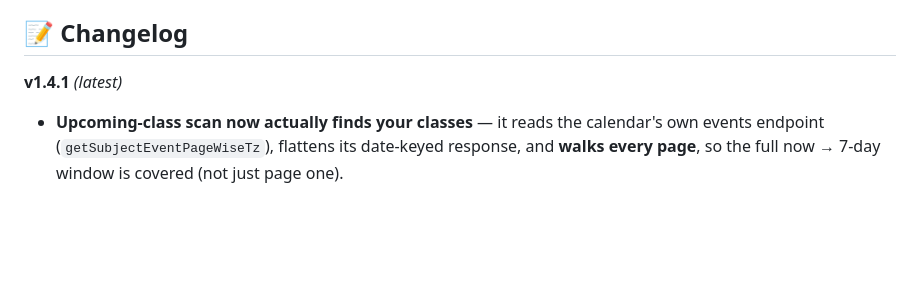
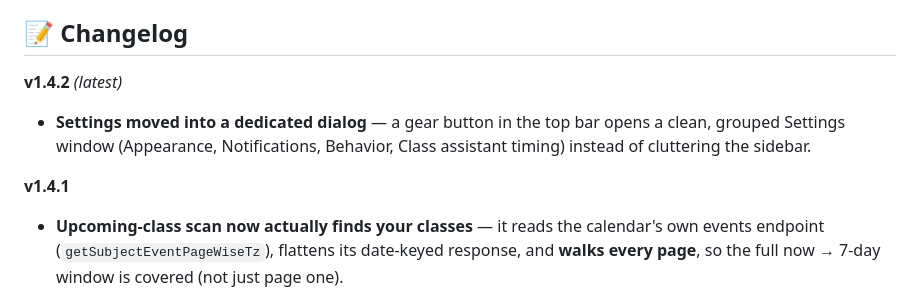
Before and after one commit to JacyFleisie/myaie-recording-downloader, a Markdown page: README.md, the part around the change. GitHub-like rendering; blank space fills up the shorter version.

Commit message:
README: changelog for v1.4.2 (settings dialog)

```diff
--- a/README.md
+++ b/README.md
@@ -35,7 +35,13 @@ you're ready.
 
 ## 📝 Changelog
 
-**v1.4.1** *(latest)*
+**v1.4.2** *(latest)*
+
+- **Settings moved into a dedicated dialog** — a gear button in the top bar
+  opens a clean, grouped Settings window (Appearance, Notifications, Behavior,
+  Class assistant timing) instead of cluttering the sidebar.
+
+**v1.4.1**
 
 - **Upcoming-class scan now actually finds your classes** — it reads the
   calendar's own events endpoint (`getSubjectEventPageWiseTz`), flattens its
```
